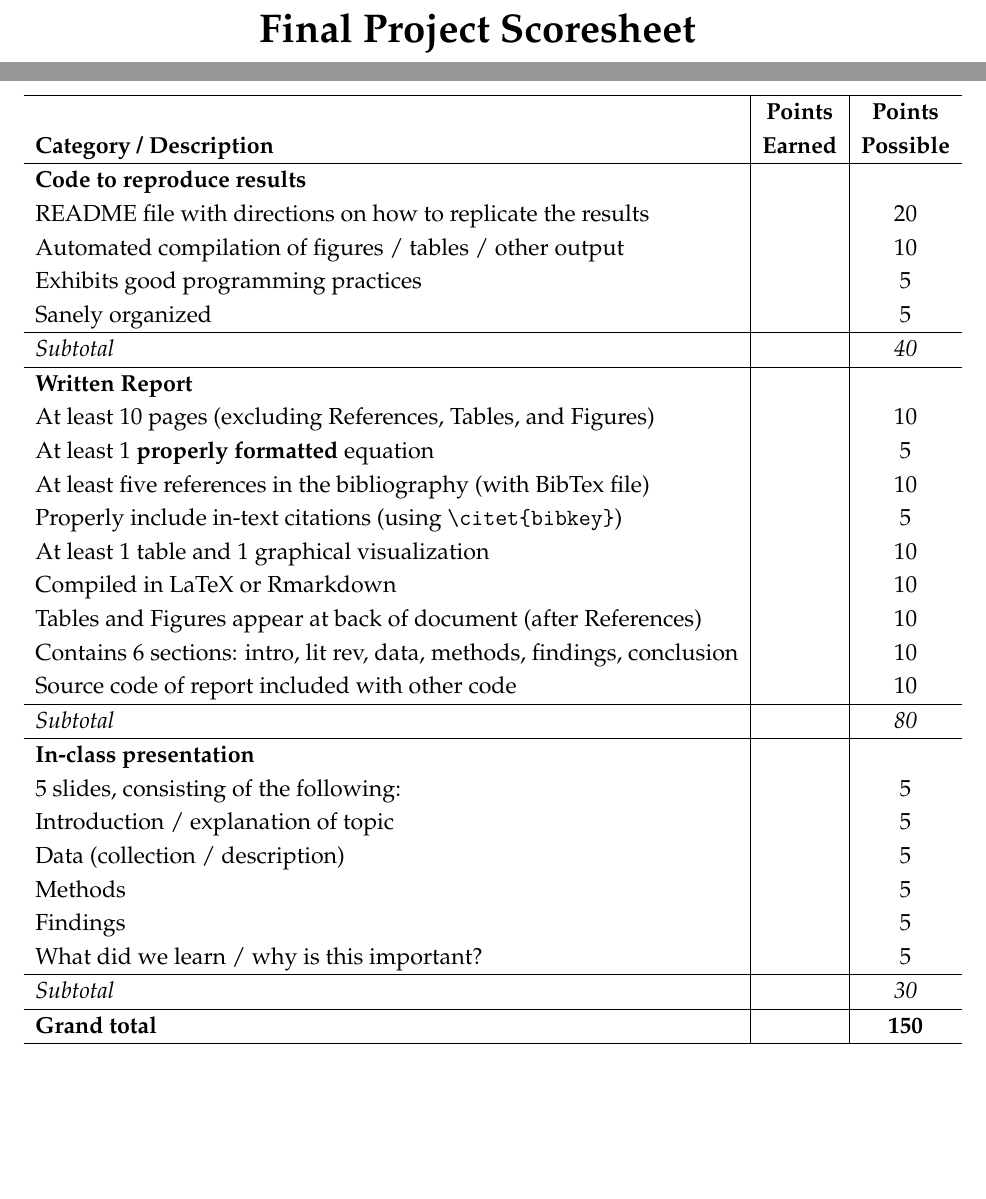
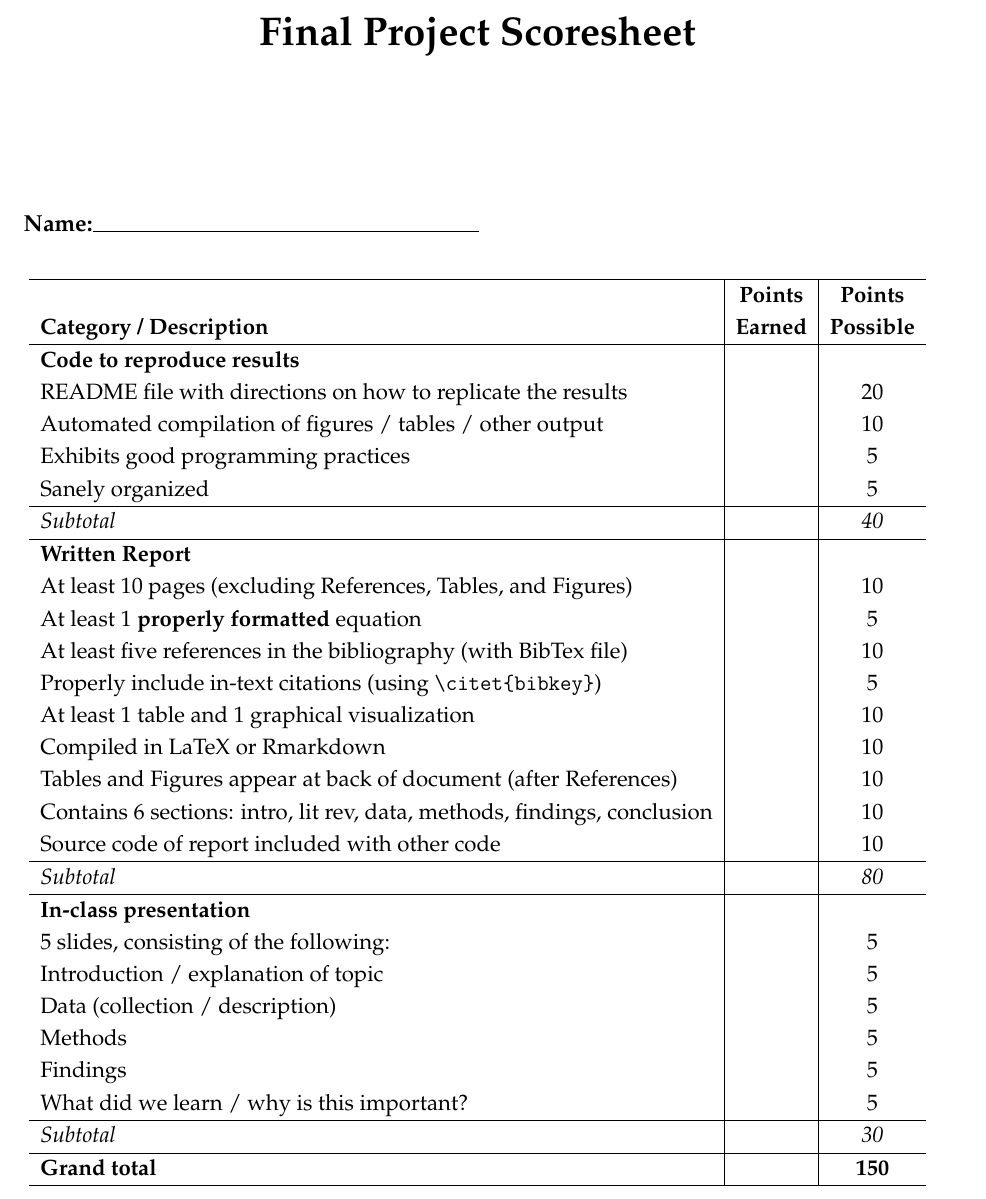
Before and after one commit to tyleransom/DScourseS18, a LaTeX document (FinalProject/Scoresheet.tex): two parts of pages 1 and 2 of 2 before the commit and part of the page after it, the two joined at a grey line, cut so that both start at the same text, the shorter picture padded with empty space. Compiled offline with LaTeX, dvips and Ghostscript.

Commit message:
Update scoresheet for final project

```diff
--- a/FinalProject/Scoresheet.tex
+++ b/FinalProject/Scoresheet.tex
@@ -83,7 +83,7 @@
 \flushleft \textbf{Name:}\line(1,0){200}
 
 \begin{center}
-%\resizebox{\textwidth}{!}{
+\resizebox{\textwidth}{!}{
 \begin{tabular}{l|c|c}
 \hline
                                 & \textbf{Points} & \textbf{Points} \\
```
Also changed, not shown: FinalProject/Scoresheet.pdf, FinalProject/Scoresheet.tex (2 more changed lines).
